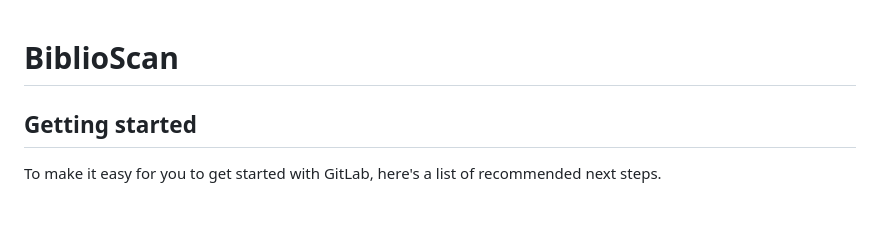
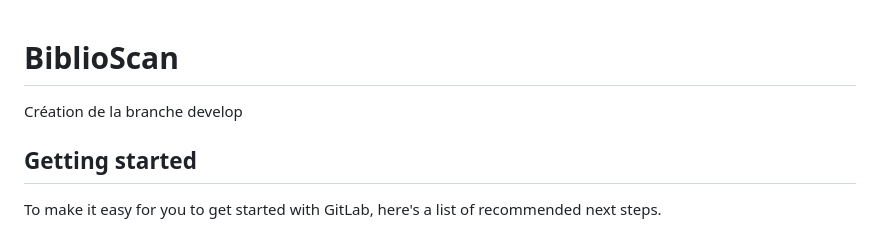
Before and after one commit to Massil1099/BiblioScan-GroupeA, a Markdown page: README.md, the part around the change. GitHub-like rendering.

```diff
--- a/README.md
+++ b/README.md
@@ -1,7 +1,5 @@
 # BiblioScan
-
-
-
+Création de la branche develop
 ## Getting started
 
 To make it easy for you to get started with GitLab, here's a list of recommended next steps.
```
